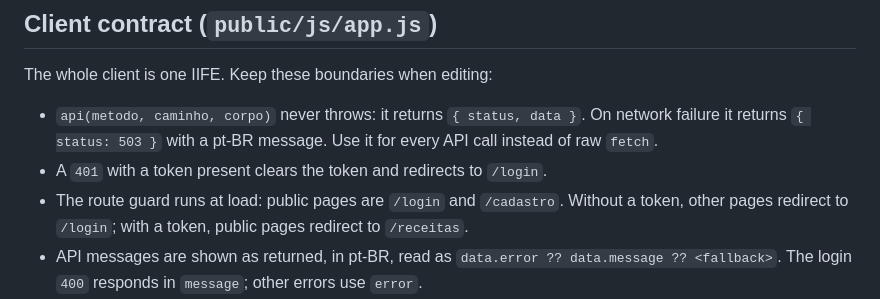
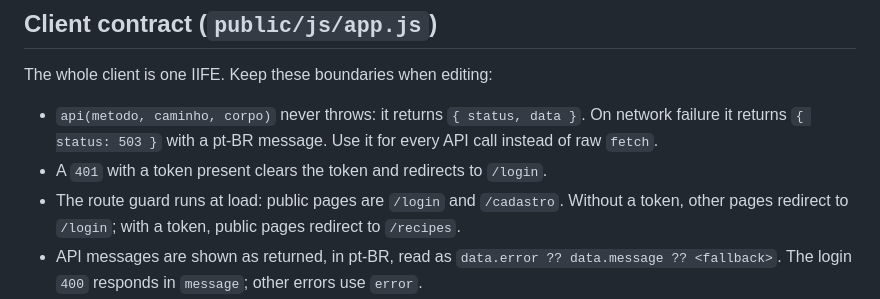
Before and after one commit to conloq/frontend, a Markdown page: AGENTS.md, the part around the change. Drawn GitHub-style.

Commit message:
docs: corrigir o redirecionamento do guard de rota para /recipes no AGENTS.md

```diff
--- a/AGENTS.md
+++ b/AGENTS.md
@@ -36,7 +36,7 @@ The whole client is one IIFE. Keep these boundaries when editing:
 
 - `api(metodo, caminho, corpo)` never throws: it returns `{ status, data }`. On network failure it returns `{ status: 503 }` with a pt-BR message. Use it for every API call instead of raw `fetch`.
 - A `401` with a token present clears the token and redirects to `/login`.
-- The route guard runs at load: public pages are `/login` and `/cadastro`. Without a token, other pages redirect to `/login`; with a token, public pages redirect to `/receitas`.
+- The route guard runs at load: public pages are `/login` and `/cadastro`. Without a token, other pages redirect to `/login`; with a token, public pages redirect to `/recipes`.
 - API messages are shown as returned, in pt-BR, read as `data.error ?? data.message ?? <fallback>`. The login `400` responds in `message`; other errors use `error`.
 - Markup lives in the views. Rows, toasts, alerts, loading and empty states are `<template>` elements (`tplLinhaReceita`, `tplLinhaRampa`, `tplToast`, `tplAlerta`, `tplEstado`, `tplCarregando`); `clonar(id, dados)` clones them and fills `[data-slot]` with `textContent` or `setAttribute`. Do not build HTML strings from API data or use `innerHTML` with it.
 - Success messages become a toast (`#toasts`); `danger`, `warning` and `info` become an alert in `#mensagens`. Destructive actions use `confirmar({ titulo, mensagem, botao })` (`#dialogoConfirmar`), never `confirm()`. Field errors use `erroCampo(form, nome, texto)` on `[data-campo]`/`[data-erro]`.
```
